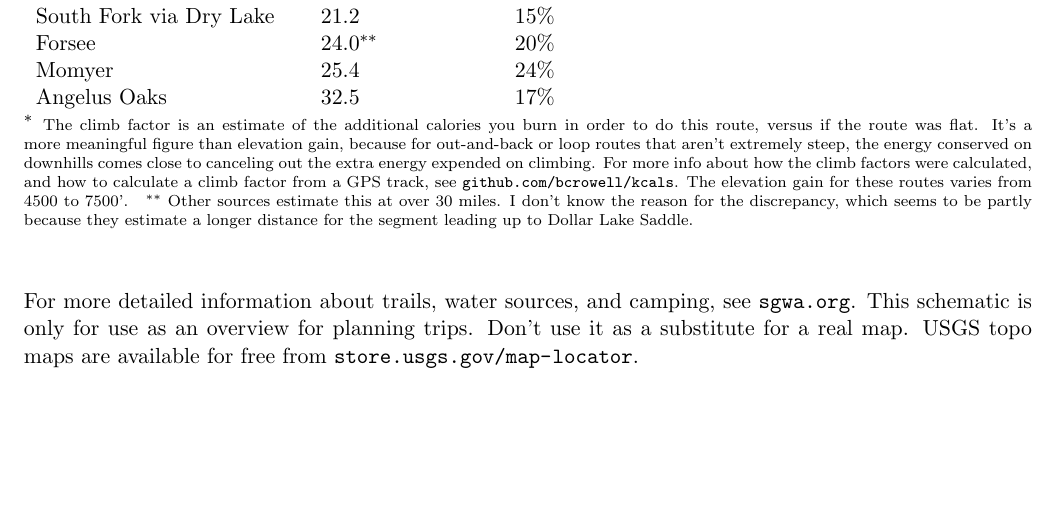
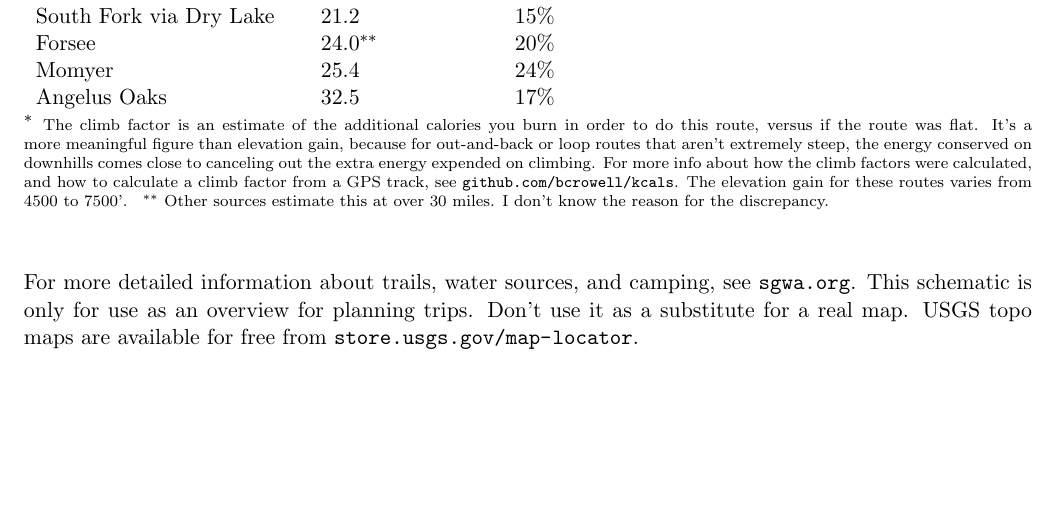
Before and after one commit to bcrowell/san-g, a LaTeX document (san-g.tex): part of the page, cut so that both start at the same text. Compiled offline with pdfLaTeX.

Commit message:
shorten footnote

```diff
--- a/san-g.tex
+++ b/san-g.tex
@@ -34,8 +34,7 @@ a climb factor from a GPS track, see \url{github.com/bcrowell/kcals}. The elevat
 these routes varies from 4500 to 7500'.
 }
 ${}^{**}$ \scriptsize{Other sources estimate this at over 30 miles. I don't know the reason
-for the discrepancy, which seems to be partly because they estimate a longer distance
-for the segment leading up to Dollar Lake Saddle.
+for the discrepancy.
 }
 
 \vspace{10mm}
```
Also changed, not shown: san-g.pdf.
